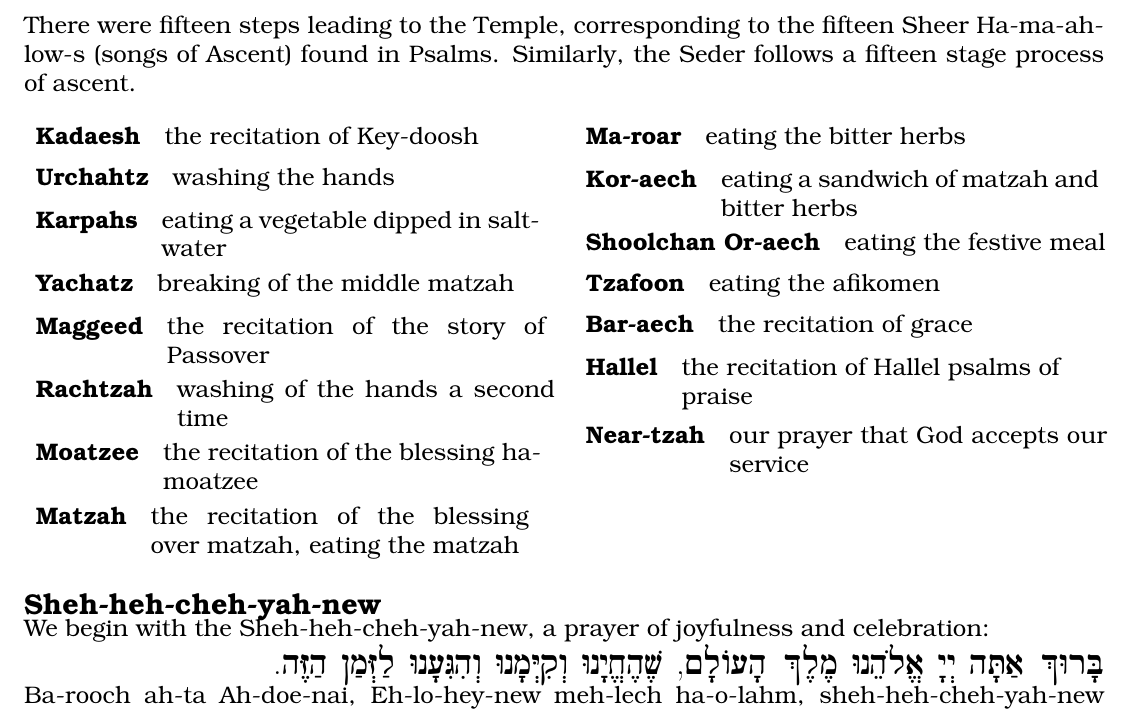
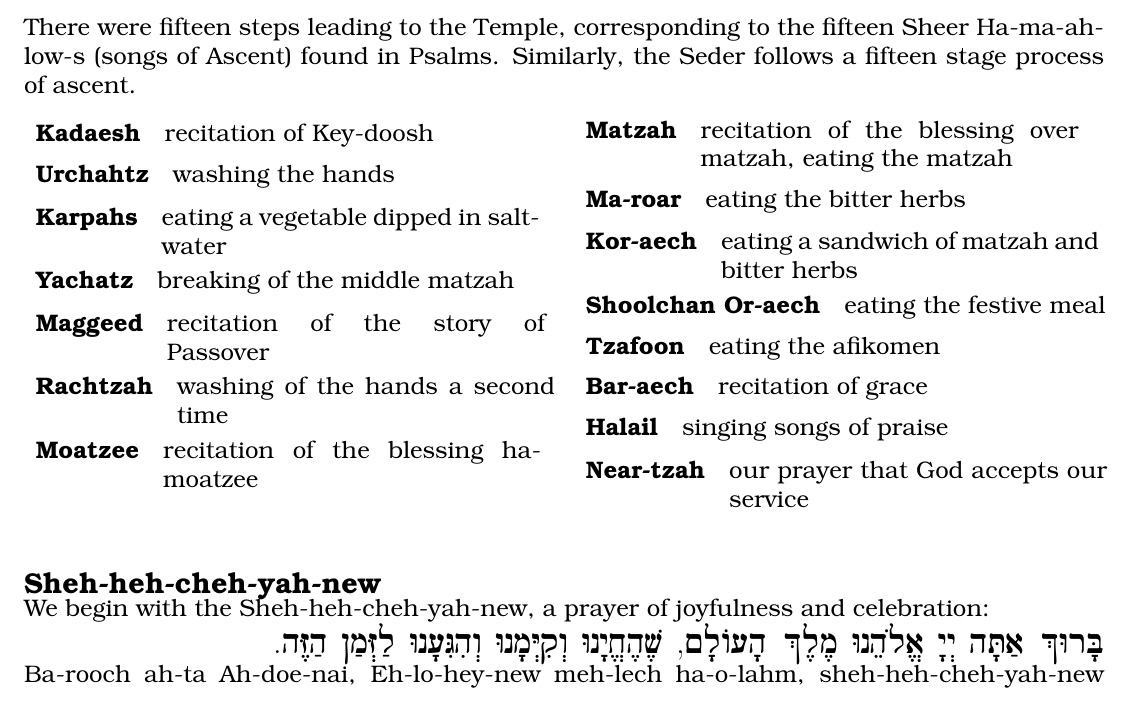
Before and after one commit to ejfine/haggadot, a LaTeX document (main.tex): part of page 1 of 16, cut so that both start at the same text. Compiled offline with pdfLaTeX.

Commit message:
Improve transliteration of Halail (#15)
## Why is this change necessary?
"Hallel" is not the right pronunciation.


## How does this change address the issue?
Updates everywhere (the CI jobs, folder, Readme, and text to use
'Halail')


## What side effects does this change have?
N/A


## How is this change tested?
N/A


## Other
Removed some superfluous "the" in the steps of the seder section

<!-- This is an auto-generated comment: release notes by coderabbit.ai
-->

## Summary by CodeRabbit

* **Documentation**
  * Updated FAQ and section references from Hallel to Halail.

* **Chores**
  * Renamed Hallel section to Halail throughout the project.
  * Refined Seder step descriptions for improved clarity.

<!-- end of auto-generated comment: release notes by coderabbit.ai -->

```diff
--- a/main.tex
+++ b/main.tex
@@ -169,20 +169,20 @@ Tonight we celebrate their freedom and ours. May this Seder kindle in us the zea
 There were fifteen steps leading to the Temple, corresponding to the fifteen Sheer Ha-ma-ah-low-s (songs of Ascent) found in Psalms. Similarly, the Seder follows a fifteen stage process of ascent.
 
 \begin{multicols}{2}
-    \sederStep{Kadaesh}{the recitation of Key-doosh}
+    \sederStep{Kadaesh}{recitation of Key-doosh}
     \sederStep{Urchahtz}{washing the hands}
     \sederStep{Karpahs}{eating a vegetable dipped in saltwater}
     \sederStep{Yachatz}{breaking of the middle matzah}
-    \sederStep{Maggeed}{the recitation of the story of Passover}
+    \sederStep{Maggeed}{recitation of the story of Passover}
     \sederStep{Rachtzah}{washing of the hands a second time}
-    \sederStep{Moatzee}{the recitation of the blessing ha-moatzee}
-    \sederStep{Matzah}{the recitation of the blessing over matzah, eating the matzah}
+    \sederStep{Moatzee}{recitation of the blessing ha-moatzee}
+    \sederStep{Matzah}{recitation of the blessing over matzah, eating the matzah}
 	\sederStep{Ma-roar}{eating the bitter herbs}
     \sederStep{Kor-aech}{eating a sandwich of matzah and bitter herbs}
     \sederStep{Shoolchan Or-aech}{eating the festive meal}
     \sederStep{Tzafoon}{eating the afikomen}
-    \sederStep{Bar-aech}{the recitation of grace}
-    \sederStep{Hallel}{the recitation of Hallel psalms of praise}
+    \sederStep{Bar-aech}{recitation of grace}
+    \sederStep{Halail}{singing songs of praise}
     \sederStep{Near-tzah}{our prayer that \god{} accepts our service}
 
 \end{multicols}
```
Also changed, not shown: .github/workflows/build.yaml (+6 -6 lines), AGENTS.md (+1 -1 lines), halail/main.tex (renamed from hallel/main.tex, +2 -2 lines), README.md, halail/qr-codes/chozen-medley.eps (renamed from hallel/qr-codes/chozen-medley.eps), halail/qr-codes/seder-crew.eps (renamed from hallel/qr-codes/seder-crew.eps), halail/qr-codes/uptown-passover.eps (renamed from hallel/qr-codes/uptown-passover.eps), halail/seder-crew.tex (renamed from hallel/seder-crew.tex), halail/uptown-passover.tex (renamed from hallel/uptown-passover.tex), main.tex (2 more changed lines).
